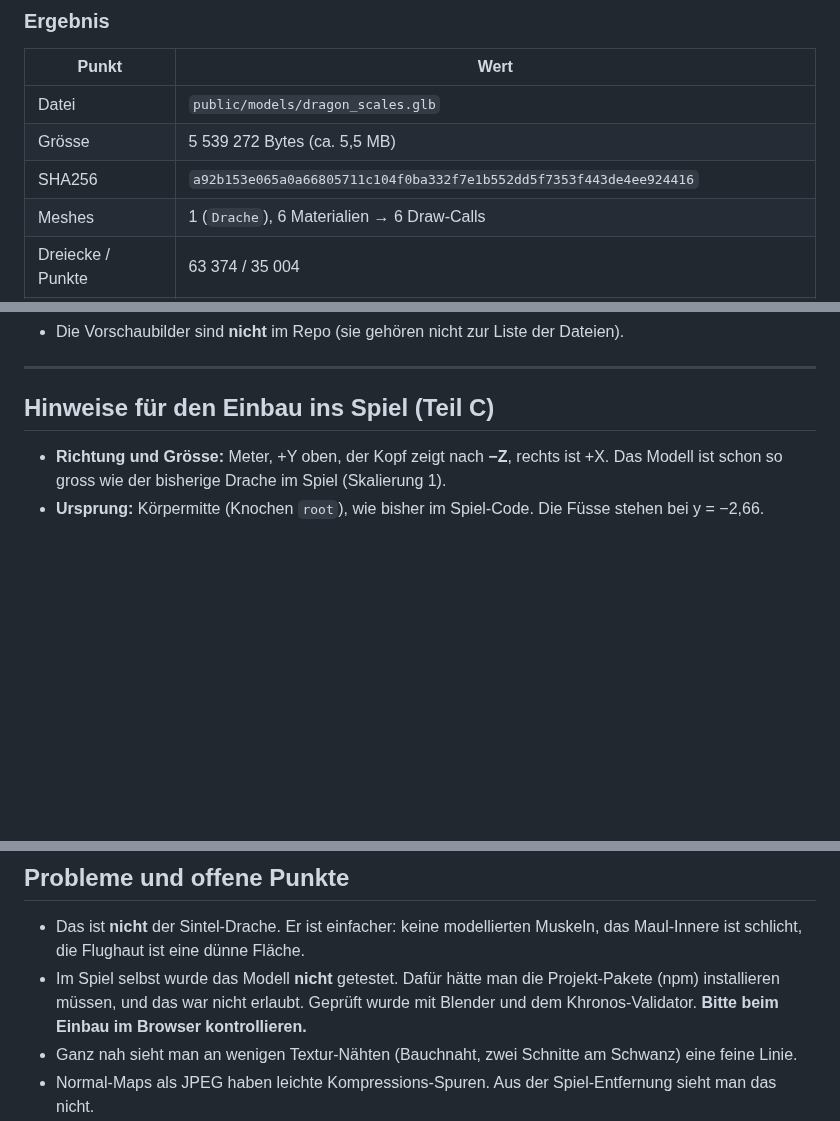
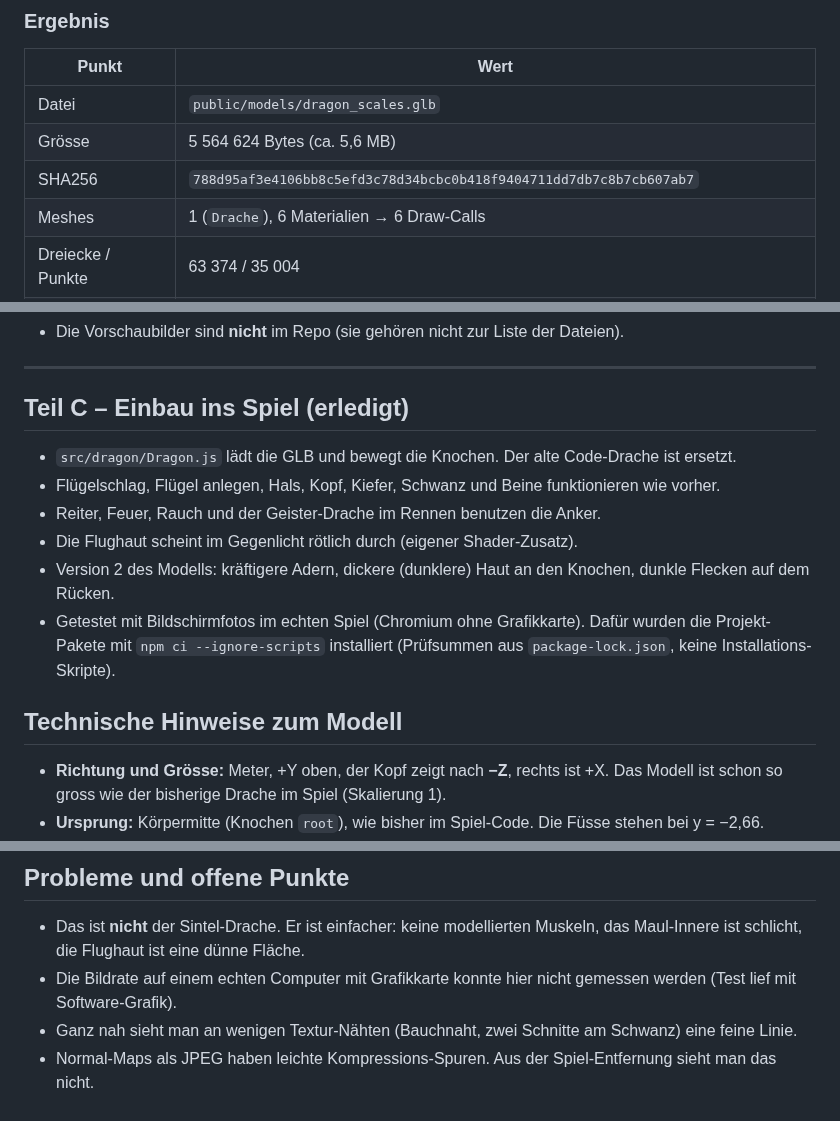
Before and after one commit to FestusKing/DragonTwin_from-scratch, a Markdown page: tools/dragon_scales_report.md, 3 parts joined by grey strips. Rendered like a GitHub page; blank space fills up the shorter version.

```diff
--- a/tools/dragon_scales_report.md
+++ b/tools/dragon_scales_report.md
@@ -82,8 +82,8 @@ Hinterkante.
 | Punkt | Wert |
 |---|---|
 | Datei | `public/models/dragon_scales.glb` |
-| Grösse | 5 539 272 Bytes (ca. 5,5 MB) |
-| SHA256 | `a92b153e065a0a66805711c104f0ba332f7e1b552dd5f7353f443de4ee924416` |
+| Grösse | 5 564 624 Bytes (ca. 5,6 MB) |
+| SHA256 | `788d95af3e4106bb8c5efd3c78d34bcbc0b418f9404711dd7db7c8b7cb607ab7` |
 | Meshes | 1 (`Drache`), 6 Materialien → 6 Draw-Calls |
 | Dreiecke / Punkte | 63 374 / 35 004 |
 | Knochen | 50, alle verformend, max. 4 Knochen pro Punkt |
@@ -106,7 +106,19 @@ Hinterkante.
 
 ---
 
-## Hinweise für den Einbau ins Spiel (Teil C)
+## Teil C – Einbau ins Spiel (erledigt)
+
+- `src/dragon/Dragon.js` lädt die GLB und bewegt die Knochen. Der alte Code-Drache ist ersetzt.
+- Flügelschlag, Flügel anlegen, Hals, Kopf, Kiefer, Schwanz und Beine funktionieren wie vorher.
+- Reiter, Feuer, Rauch und der Geister-Drache im Rennen benutzen die Anker.
+- Die Flughaut scheint im Gegenlicht rötlich durch (eigener Shader-Zusatz).
+- Version 2 des Modells: kräftigere Adern, dickere (dunklere) Haut an den Knochen,
+  dunkle Flecken auf dem Rücken.
+- Getestet mit Bildschirmfotos im echten Spiel (Chromium ohne Grafikkarte).
+  Dafür wurden die Projekt-Pakete mit `npm ci --ignore-scripts` installiert
+  (Prüfsummen aus `package-lock.json`, keine Installations-Skripte).
+
+## Technische Hinweise zum Modell
 
 - **Richtung und Grösse:** Meter, +Y oben, der Kopf zeigt nach **−Z**, rechts ist +X.
   Das Modell ist schon so gross wie der bisherige Drache im Spiel (Skalierung 1).
@@ -140,10 +152,8 @@ Hinterkante.
 
 - Das ist **nicht** der Sintel-Drache. Er ist einfacher: keine modellierten Muskeln,
   das Maul-Innere ist schlicht, die Flughaut ist eine dünne Fläche.
-- Im Spiel selbst wurde das Modell **nicht** getestet. Dafür hätte man die
-  Projekt-Pakete (npm) installieren müssen, und das war nicht erlaubt.
-  Geprüft wurde mit Blender und dem Khronos-Validator.
-  **Bitte beim Einbau im Browser kontrollieren.**
+- Die Bildrate auf einem echten Computer mit Grafikkarte konnte hier nicht
+  gemessen werden (Test lief mit Software-Grafik).
 - Ganz nah sieht man an wenigen Textur-Nähten (Bauchnaht, zwei Schnitte am Schwanz)
   eine feine Linie.
 - Normal-Maps als JPEG haben leichte Kompressions-Spuren. Aus der Spiel-Entfernung
```
Also changed, not shown: README.md (+38 -6 lines), public/models/QUELLEN.md (+1 -1 lines), docs/realistischer.jpg (added), 3 other files.
